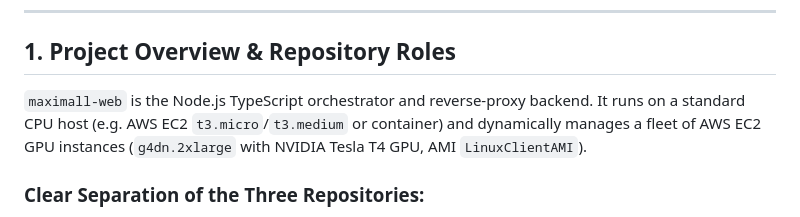
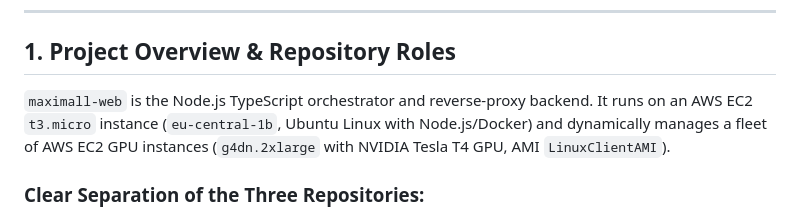
Before and after one commit to adavtyan815-art/maximall-web, a Markdown page: docs/CLAUDE.md, the part around the change. Rendered like a GitHub page.

```diff
--- a/docs/CLAUDE.md
+++ b/docs/CLAUDE.md
@@ -4,7 +4,7 @@
 
 ## 1. Project Overview & Repository Roles
 
-`maximall-web` is the Node.js TypeScript orchestrator and reverse-proxy backend. It runs on a standard CPU host (e.g. AWS EC2 `t3.micro`/`t3.medium` or container) and dynamically manages a fleet of AWS EC2 GPU instances (`g4dn.2xlarge` with NVIDIA Tesla T4 GPU, AMI `LinuxClientAMI`).
+`maximall-web` is the Node.js TypeScript orchestrator and reverse-proxy backend. It runs on an AWS EC2 `t3.micro` instance (`eu-central-1b`, Ubuntu Linux with Node.js/Docker) and dynamically manages a fleet of AWS EC2 GPU instances (`g4dn.2xlarge` with NVIDIA Tesla T4 GPU, AMI `LinuxClientAMI`).
 
 ### Clear Separation of the Three Repositories:
 1. **`maximall-web` (This Repository)**:
```
Also changed, not shown: docs/MAXIMALL_WEB_GUIDE.md (+5 -5 lines).
